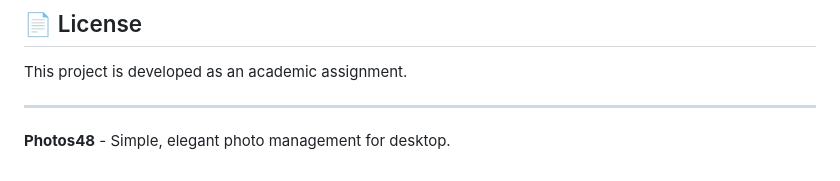
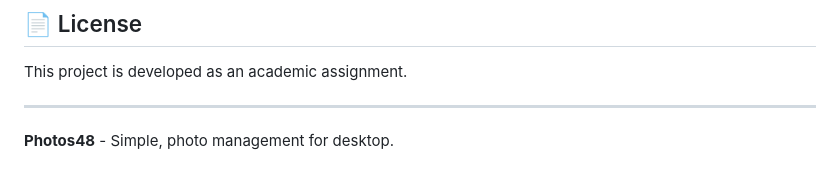
Before and after one commit to Kasme12/Photos48, a Markdown page: README.md, the part around the change. Rendered like a GitHub page.

```diff
--- a/README.md
+++ b/README.md
@@ -330,4 +330,4 @@ This project is developed as an academic assignment.
 
 ---
 
-**Photos48** - Simple, elegant photo management for desktop.
+**Photos48** - Simple, photo management for desktop.
```
